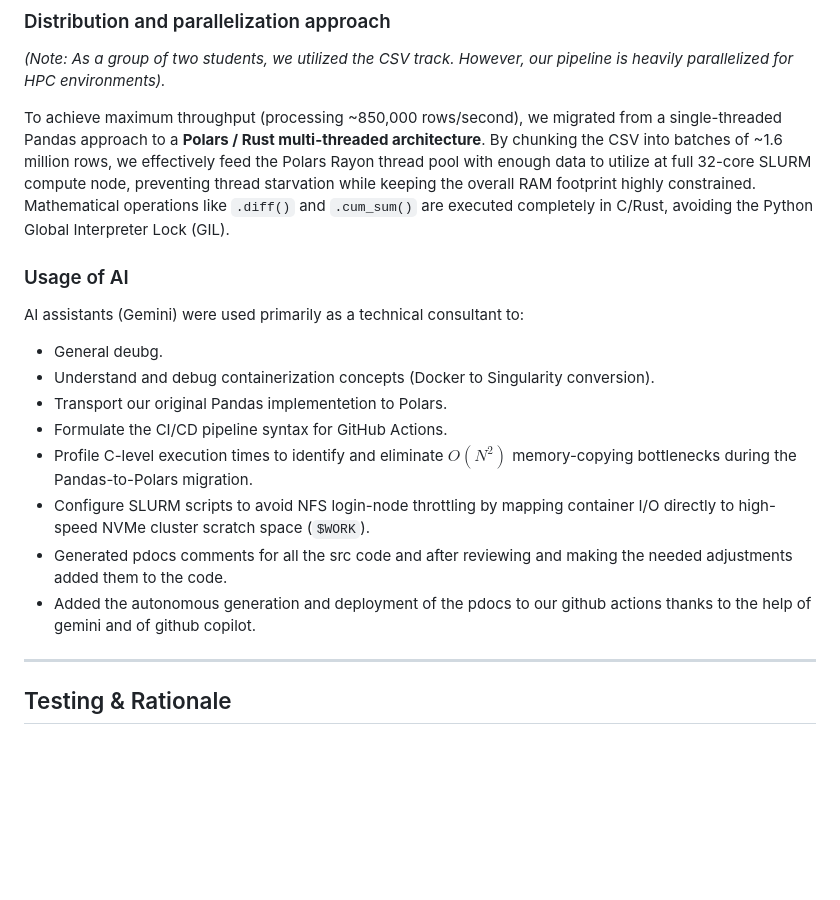
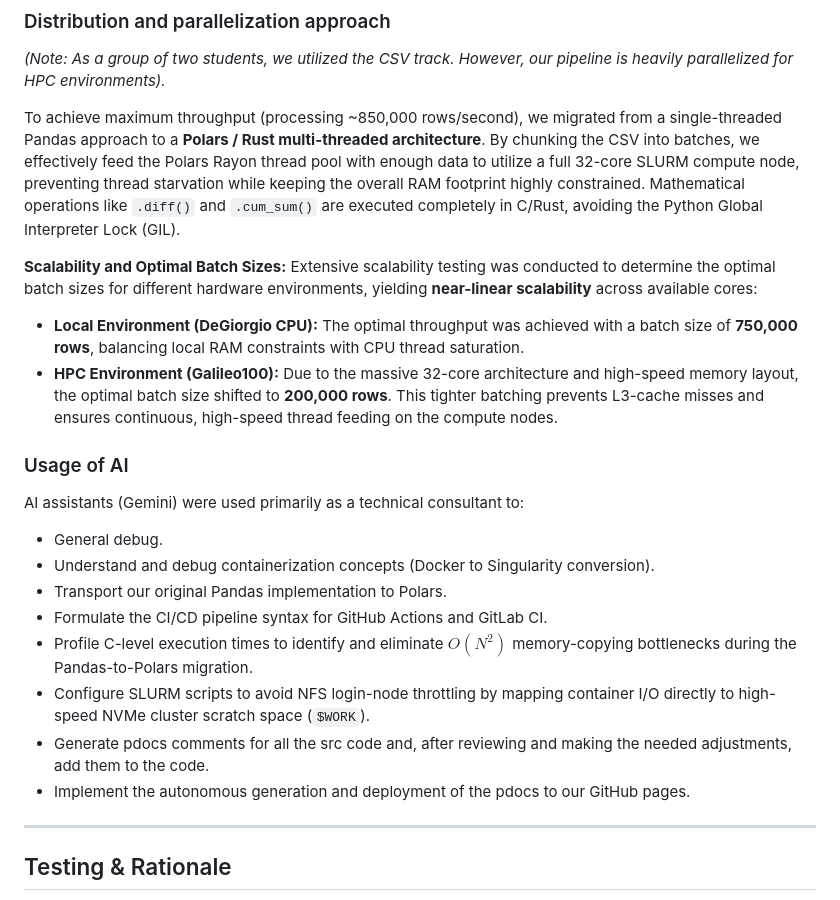
Before and after one commit to DomDegi/DeGiorgioPelorosso, a Markdown page: README.md, the part around one of its changes. Rendered like a GitHub page; blank space fills up the shorter version.

```diff
--- a/README.md
+++ b/README.md
@@ -83,18 +82,23 @@ This interface-driven design allowed us to cleanly separate the physical data ha
 *(Note: As a group of two students, we utilized the CSV track. However, our pipeline is heavily parallelized for HPC environments).*
 
 To achieve maximum throughput (processing ~850,000 rows/second), we migrated from a single-threaded Pandas approach to a **Polars / Rust multi-threaded architecture**.
-By chunking the CSV into batches of ~1.6 million rows, we effectively feed the Polars Rayon thread pool with enough data to utilize at full 32-core SLURM compute node, preventing thread starvation while keeping the overall RAM footprint highly constrained. Mathematical operations like `.diff()` and `.cum_sum()` are executed completely in C/Rust, avoiding the Python Global Interpreter Lock (GIL).
+By chunking the CSV into batches, we effectively feed the Polars Rayon thread pool with enough data to utilize a full 32-core SLURM compute node, preventing thread starvation while keeping the overall RAM footprint highly constrained. Mathematical operations like `.diff()` and `.cum_sum()` are executed completely in C/Rust, avoiding the Python Global Interpreter Lock (GIL).
+
+**Scalability and Optimal Batch Sizes:**
+Extensive scalability testing was conducted to determine the optimal batch sizes for different hardware environments, yielding **near-linear scalability** across available cores:
+- **Local Environment (DeGiorgio CPU):** The optimal throughput was achieved with a batch size of **750,000 rows**, balancing local RAM constraints with CPU thread saturation.
+- **HPC Environment (Galileo100):** Due to the massive 32-core architecture and high-speed memory layout, the optimal batch size shifted to **200,000 rows**. This tighter batching prevents L3-cache misses and ensures continuous, high-speed thread feeding on the compute nodes.
 
 ### Usage of AI
 AI assistants (Gemini) were used primarily as a technical consultant to:
-- General deubg.
+- General debug.
 - Understand and debug containerization concepts (Docker to Singularity conversion).
-- Transport our original Pandas implementetion to Polars.
-- Formulate the CI/CD pipeline syntax for GitHub Actions.
+- Transport our original Pandas implementation to Polars.
+- Formulate the CI/CD pipeline syntax for GitHub Actions and GitLab CI.
 - Profile C-level execution times to identify and eliminate $O(N^2)$ memory-copying bottlenecks during the Pandas-to-Polars migration.
 - Configure SLURM scripts to avoid NFS login-node throttling by mapping container I/O directly to high-speed NVMe cluster scratch space (`$WORK`).
-- Generated pdocs comments for all the src code and after reviewing and making the needed adjustments added them to the code.
-- Added the autonomous generation and deployment of the pdocs to our github actions thanks to the help of gemini and of github copilot.
+- Generate pdocs comments for all the src code and, after reviewing and making the needed adjustments, add them to the code.
+- Implement the autonomous generation and deployment of the pdocs to our GitHub pages.
 
 ---
 
```
Also changed, not shown: other parts of README.md (+30 -39 lines).
